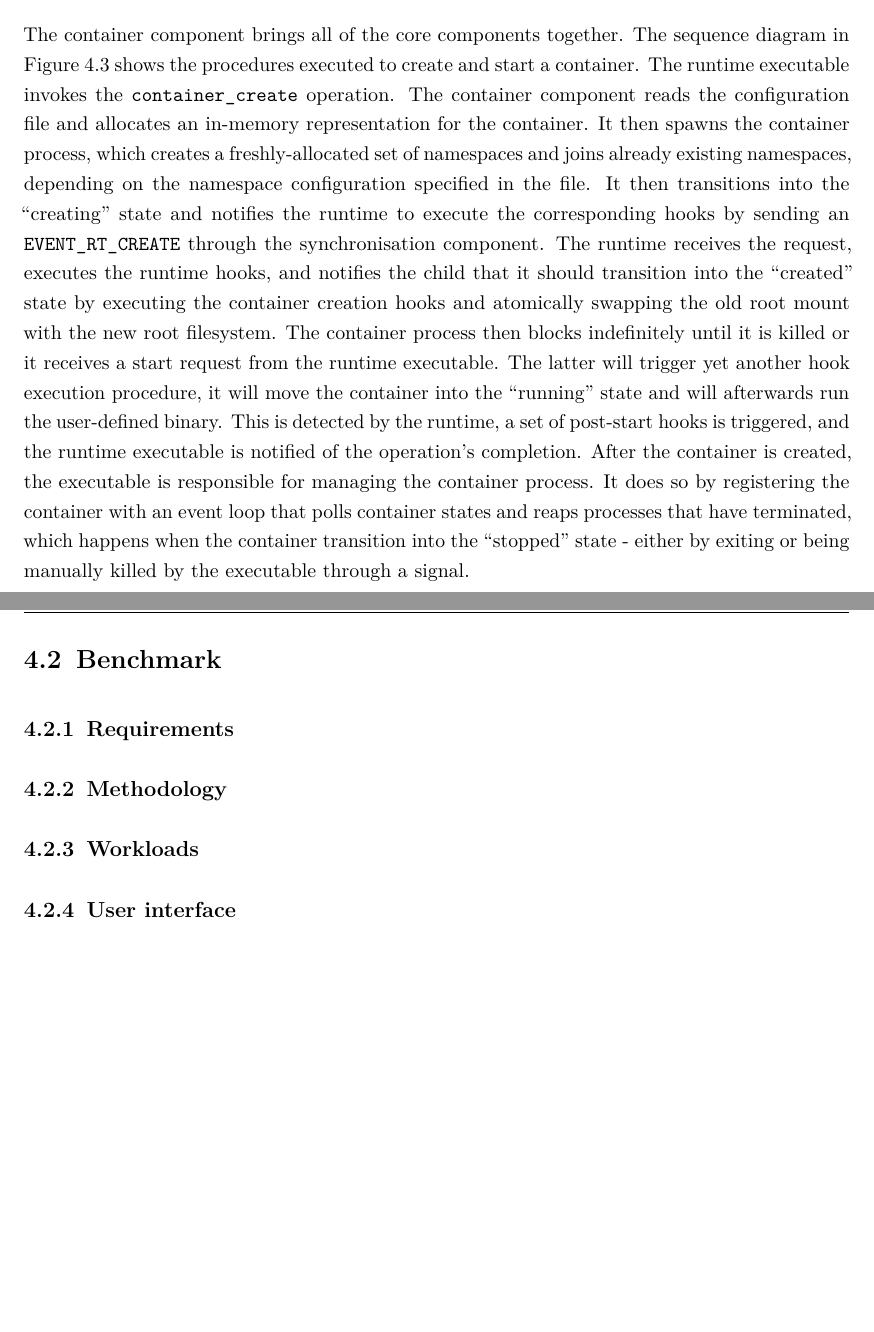
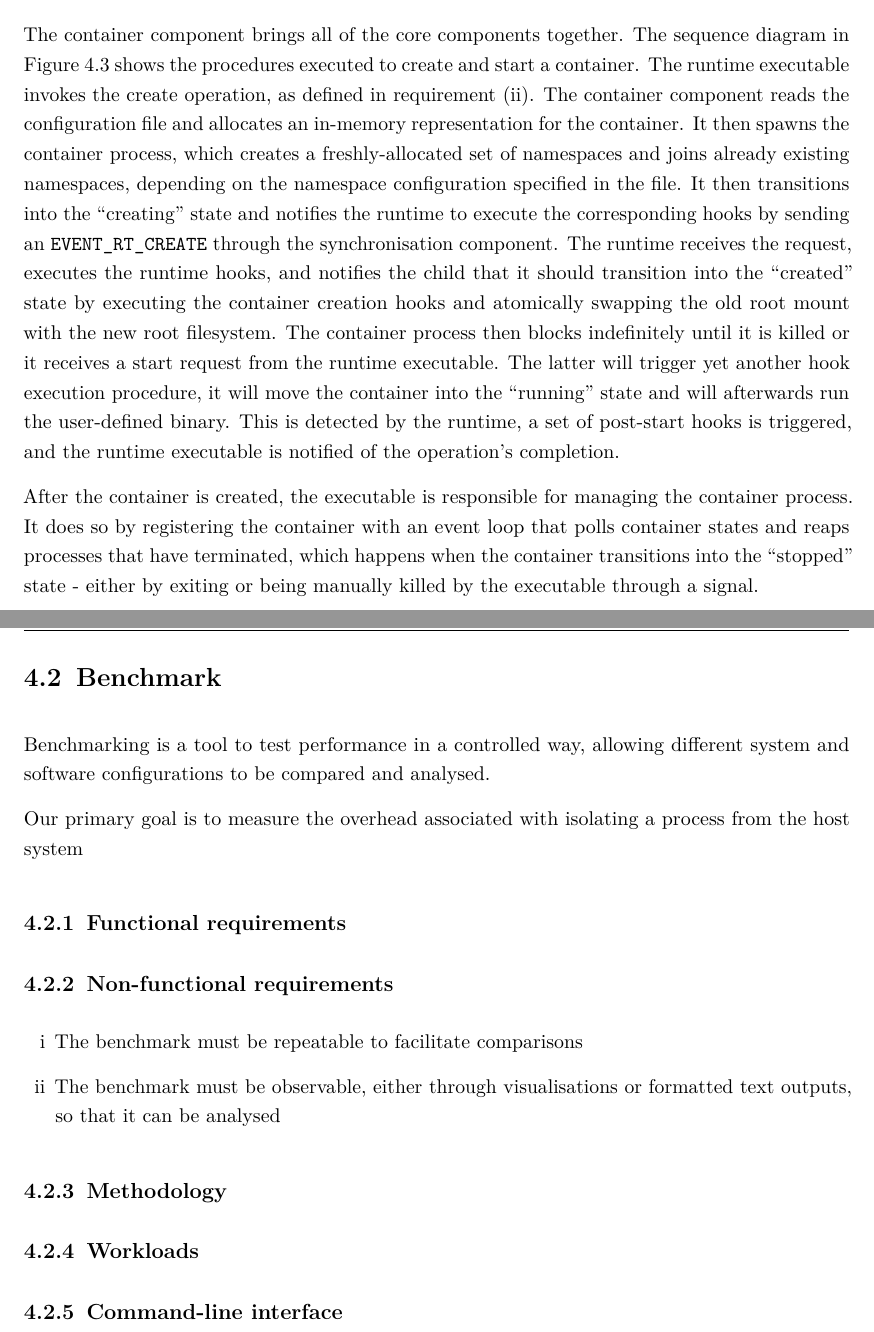
Before and after one commit to ubiquitousbyte/lxc-research, a LaTeX thesis (docs/thesis/main.tex, which reads docs/thesis/chapters/concept.tex): two parts of pages 24 and 25 of 36, joined at a grey line, cut so that both start at the same text, the shorter picture padded with empty space. Compiled offline with pdfLaTeX.

Commit message:
more text

```diff
--- a/docs/thesis/chapters/concept.tex
+++ b/docs/thesis/chapters/concept.tex
@@ -183,8 +183,9 @@ The requests and responses are simple numeric values with semantic meaning.
 
 The container component brings all of the core components together. The sequence diagram in
 Figure \ref{images:concept/container-create-start-sequence-diagram.jpg} shows the procedures
-executed to create and start a container. The runtime executable invokes the \verb|container_create|
-operation. The container component reads the configuration file and allocates
+executed to create and start a container. The runtime executable invokes the create
+operation, as defined in requirement (\ref{requirements:container-runtime/2}).
+The container component reads the configuration file and allocates
 an in-memory representation for the container. It then spawns the container process, which creates
 a freshly-allocated set of namespaces and joins already existing namespaces, depending on the namespace configuration
 specified in the file.
@@ -197,17 +198,32 @@ or it receives a start request from the runtime executable. The latter will trig
 hook execution procedure, it will move the container into the \enquote{running} state and will afterwards run the user-defined binary.
 This is detected
 by the runtime, a set of post-start hooks is triggered, and the runtime executable is notified
-of the operation's completion.  After the container is created, the executable is responsible for
+of the operation's completion.
+
+After the container is created, the executable is responsible for
 managing the container process. It does so by registering the container with an event loop that
 polls container states and reaps processes that have terminated, which happens when the container
-transition into the \enquote{stopped} state - either by exiting or being manually killed by the executable through
+transitions into the \enquote{stopped} state - either by exiting or being manually killed by the executable through
 a signal.
 \section{Benchmark}
+Benchmarking is a tool to test performance in a controlled way, allowing different
+system and software configurations to be compared and analysed.
 
-\subsection{Requirements}
+Our primary goal is to measure the overhead associated with isolating a process from the host system
 
+
+\subsection{Functional requirements}
+
+\subsection{Non-functional requirements}
+\begin{enumerate}[i]
+    \item The benchmark must be repeatable to facilitate comparisons
+    \label{requirements:non-functional/benchmark/1}
+    \item The benchmark must be observable, either through visualisations or formatted text outputs,
+    so that it can be analysed
+    \label{requirements:non-functional/benchmark/2}
+    \end{enumerate}
 \subsection{Methodology}
 
 \subsection{Workloads}
 
-\subsection{User interface}
+\subsection{Command-line interface}
```
Also changed, not shown: docs/thesis/chapters/fundamentals-v2.tex (+4 -7 lines), docs/thesis/main.pdf.
